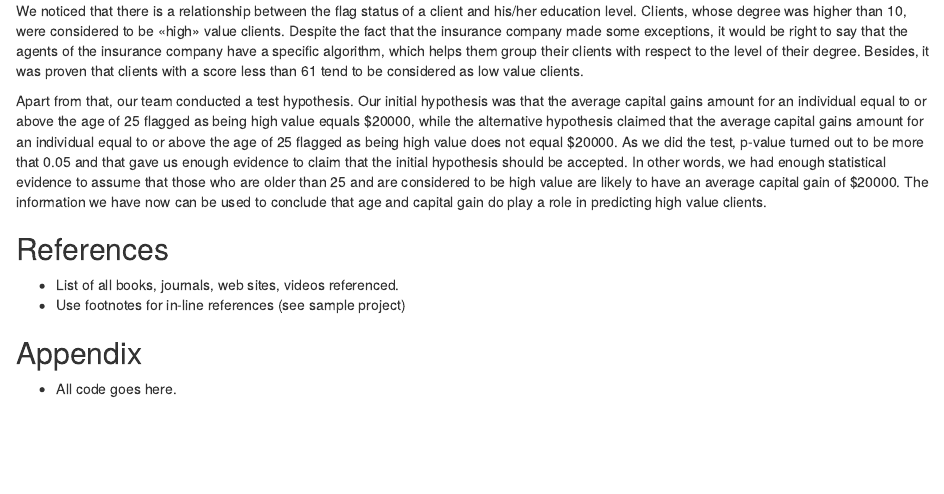
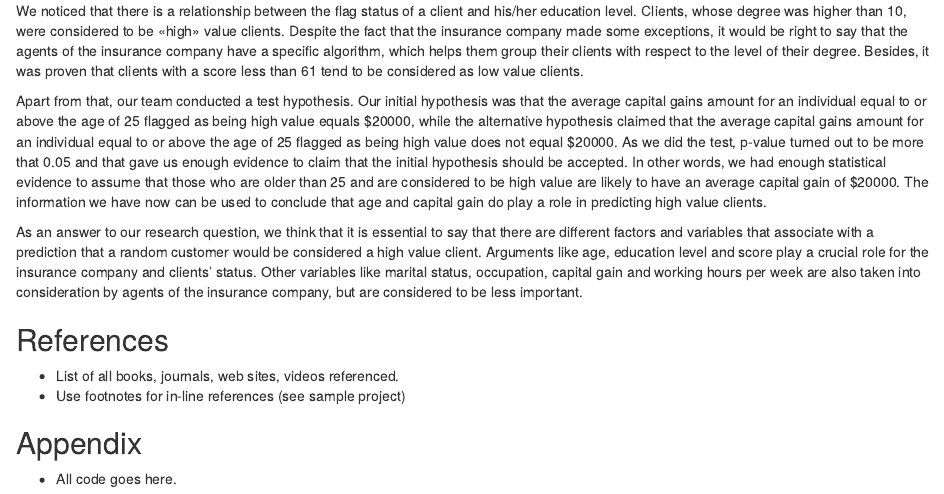
Before and after one commit to rnair98/stat305, an R Markdown document (Notebook.Rmd): the page in a window 1100 px wide, from 6460 px down. Rendered offline with R 4.5, knitr and Pandoc, with nearby package versions; some code elsewhere in the file could not run offline.

Commit message:
Update Notebook.Rmd

```diff
--- a/Notebook.Rmd
+++ b/Notebook.Rmd
@@ -487,6 +487,14 @@ average capital gain of $20000. The information we have now can be used to
 conclude that age and capital gain do play a role in predicting high value
 clients.
 
+As an answer to our research question, we think that it is essential to say
+that there are different factors and variables that associate with a prediction
+that a random customer would be considered a high value client. Arguments like age,
+education level and score play a crucial role for the insurance company and clients’
+status. Other variables like marital status, occupation, capital gain and working hours
+per week are also taken into consideration by agents of the insurance company,
+but are considered to be less important.
+
 ## References
 
 -   List of all books, journals, web sites, videos referenced.
```
